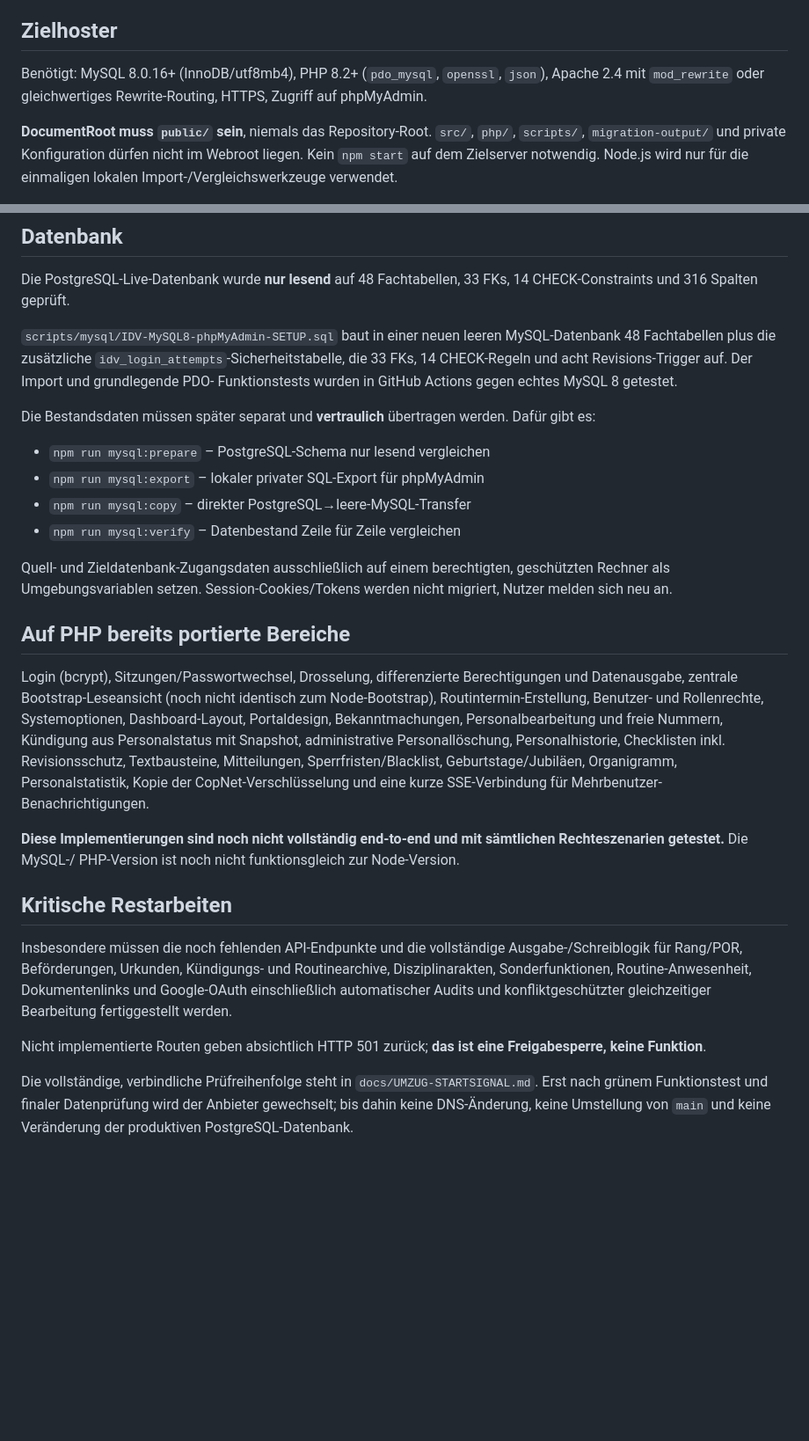
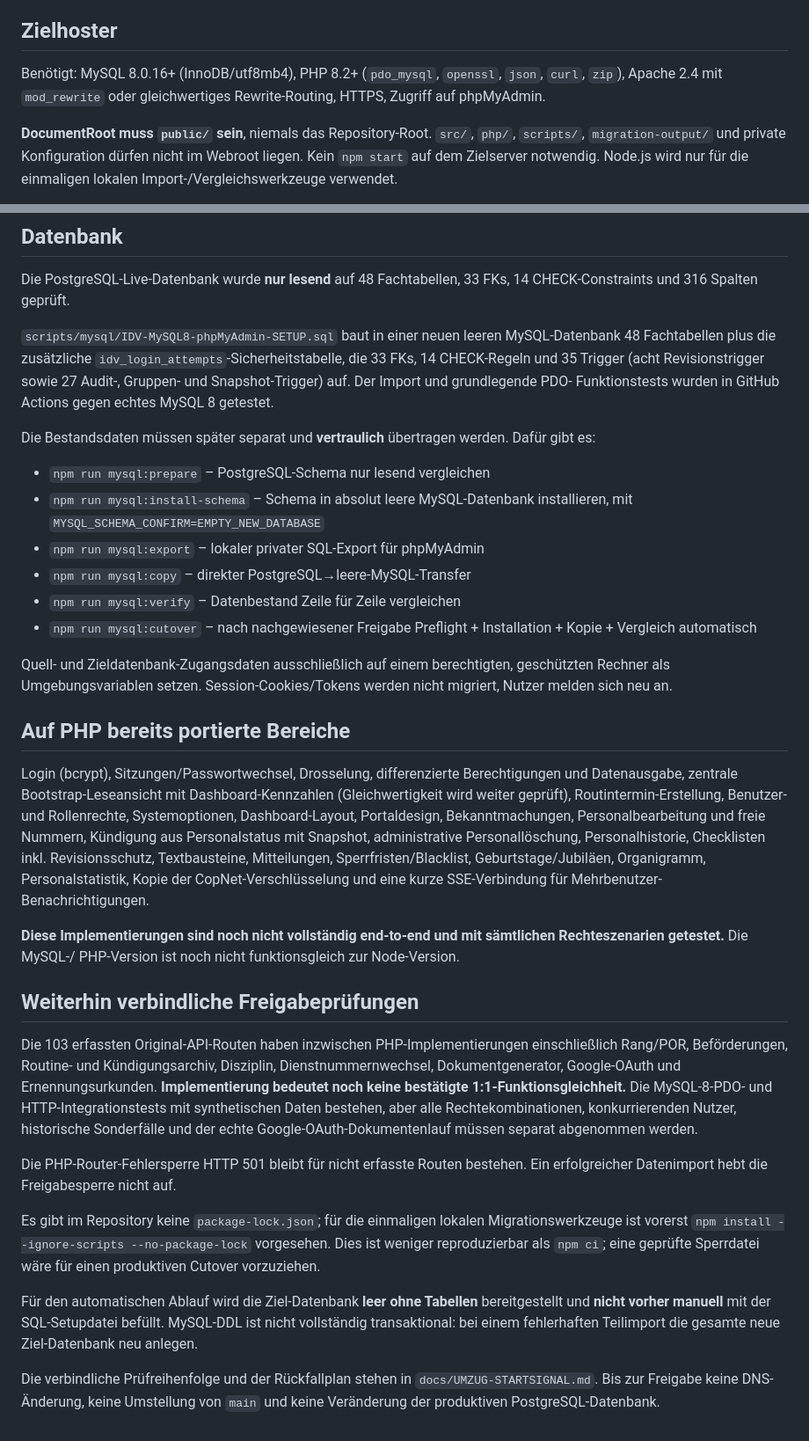
Before and after one commit to vanox-com/idv-verwaltungsdashboard, a Markdown page: PHP-MYSQL8-HOSTING.md, 2 parts joined by grey strips. Shown at 88% size. GitHub-like rendering; blank space fills up the shorter version.

Commit message:
docs(php): clarify ported 103 routes, 35 triggers, composerless extensions and final gates

```diff
--- a/PHP-MYSQL8-HOSTING.md
+++ b/PHP-MYSQL8-HOSTING.md
@@ -10,7 +10,7 @@ Portal bleibt für den normalen Betrieb unverändert.
 ## Zielhoster
 
 Benötigt: MySQL 8.0.16+ (InnoDB/utf8mb4), PHP 8.2+
-(`pdo_mysql`, `openssl`, `json`), Apache 2.4 mit `mod_rewrite`
+(`pdo_mysql`, `openssl`, `json`, `curl`, `zip`), Apache 2.4 mit `mod_rewrite`
 oder gleichwertiges Rewrite-Routing, HTTPS, Zugriff auf phpMyAdmin.
 
 **DocumentRoot muss `public/` sein**, niemals das Repository-Root.
@@ -41,16 +41,18 @@ Die PostgreSQL-Live-Datenbank wurde **nur lesend** auf 48 Fachtabellen,
 `scripts/mysql/IDV-MySQL8-phpMyAdmin-SETUP.sql` baut in einer neuen
 leeren MySQL-Datenbank 48 Fachtabellen plus die zusätzliche
 `idv_login_attempts`-Sicherheitstabelle, die 33 FKs, 14 CHECK-Regeln
-und acht Revisions-Trigger auf. Der Import und grundlegende PDO-
+und 35 Trigger (acht Revisionstrigger sowie 27 Audit-, Gruppen- und Snapshot-Trigger) auf. Der Import und grundlegende PDO-
 Funktionstests wurden in GitHub Actions gegen echtes MySQL 8 getestet.
 
 Die Bestandsdaten müssen später separat und **vertraulich** übertragen
 werden. Dafür gibt es:
 
 - `npm run mysql:prepare` – PostgreSQL-Schema nur lesend vergleichen
+- `npm run mysql:install-schema` – Schema in absolut leere MySQL-Datenbank installieren, mit `MYSQL_SCHEMA_CONFIRM=EMPTY_NEW_DATABASE`
 - `npm run mysql:export` – lokaler privater SQL-Export für phpMyAdmin
 - `npm run mysql:copy` – direkter PostgreSQL→leere-MySQL-Transfer
 - `npm run mysql:verify` – Datenbestand Zeile für Zeile vergleichen
+- `npm run mysql:cutover` – nach nachgewiesener Freigabe Preflight + Installation + Kopie + Vergleich automatisch
 
 Quell- und Zieldatenbank-Zugangsdaten ausschließlich auf einem berechtigten,
 geschützten Rechner als Umgebungsvariablen setzen. Session-Cookies/Tokens
@@ -59,8 +61,8 @@ werden nicht migriert, Nutzer melden sich neu an.
 ## Auf PHP bereits portierte Bereiche
 
 Login (bcrypt), Sitzungen/Passwortwechsel, Drosselung, differenzierte
-Berechtigungen und Datenausgabe, zentrale Bootstrap-Leseansicht (noch
-nicht identisch zum Node-Bootstrap), Routintermin-Erstellung, Benutzer-
+Berechtigungen und Datenausgabe, zentrale Bootstrap-Leseansicht mit
+Dashboard-Kennzahlen (Gleichwertigkeit wird weiter geprüft), Routintermin-Erstellung, Benutzer-
 und Rollenrechte, Systemoptionen, Dashboard-Layout, Portaldesign,
 Bekanntmachungen, Personalbearbeitung und freie Nummern, Kündigung
 aus Personalstatus mit Snapshot, administrative Personallöschung,
@@ -73,20 +75,30 @@ eine kurze SSE-Verbindung für Mehrbenutzer-Benachrichtigungen.
 und mit sämtlichen Rechteszenarien getestet.** Die MySQL-/
 PHP-Version ist noch nicht funktionsgleich zur Node-Version.
 
-## Kritische Restarbeiten
+## Weiterhin verbindliche Freigabeprüfungen
 
-Insbesondere müssen die noch fehlenden API-Endpunkte und die
-vollständige Ausgabe-/Schreiblogik für Rang/POR, Beförderungen,
-Urkunden, Kündigungs- und Routinearchive, Disziplinarakten,
-Sonderfunktionen, Routine-Anwesenheit, Dokumentenlinks und
-Google-OAuth einschließlich automatischer Audits und
-konfliktgeschützter gleichzeitiger Bearbeitung fertiggestellt werden.
+Die 103 erfassten Original-API-Routen haben inzwischen PHP-Implementierungen
+einschließlich Rang/POR, Beförderungen, Routine- und Kündigungsarchiv, Disziplin,
+Dienstnummernwechsel, Dokumentgenerator, Google-OAuth und Ernennungsurkunden.
+**Implementierung bedeutet noch keine bestätigte 1:1-Funktionsgleichheit.**
+Die MySQL-8-PDO- und HTTP-Integrationstests mit synthetischen Daten bestehen,
+aber alle Rechtekombinationen, konkurrierenden Nutzer, historische Sonderfälle
+und der echte Google-OAuth-Dokumentenlauf müssen separat abgenommen werden.
 
-Nicht implementierte Routen geben absichtlich HTTP 501 zurück;
-**das ist eine Freigabesperre, keine Funktion**.
+Die PHP-Router-Fehlersperre HTTP 501 bleibt für nicht erfasste Routen bestehen.
+Ein erfolgreicher Datenimport hebt die Freigabesperre nicht auf.
 
-Die vollständige, verbindliche Prüfreihenfolge steht in
-`docs/UMZUG-STARTSIGNAL.md`. Erst nach grünem Funktionstest
-und finaler Datenprüfung wird der Anbieter gewechselt; bis dahin
-keine DNS-Änderung, keine Umstellung von `main` und keine Veränderung
-der produktiven PostgreSQL-Datenbank.
+Es gibt im Repository keine `package-lock.json`; für die einmaligen
+lokalen Migrationswerkzeuge ist vorerst `npm install --ignore-scripts --no-package-lock`
+vorgesehen. Dies ist weniger reproduzierbar als `npm ci`; eine geprüfte
+Sperrdatei wäre für einen produktiven Cutover vorzuziehen.
+
+Für den automatischen Ablauf wird die Ziel-Datenbank **leer ohne Tabellen**
+bereitgestellt und **nicht vorher manuell** mit der SQL-Setupdatei befüllt.
+MySQL-DDL ist nicht vollständig transaktional: bei einem fehlerhaften
+Teilimport die gesamte neue Ziel-Datenbank neu anlegen.
+
+Die verbindliche Prüfreihenfolge und der Rückfallplan stehen in
+`docs/UMZUG-STARTSIGNAL.md`. Bis zur Freigabe keine DNS-Änderung,
+keine Umstellung von `main` und keine Veränderung der produktiven
+PostgreSQL-Datenbank.
```
